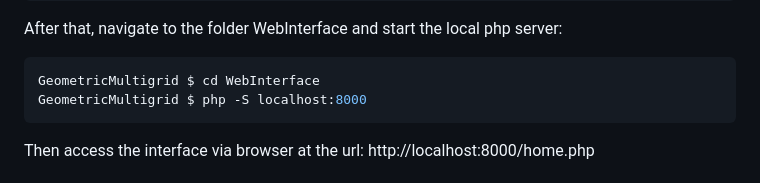
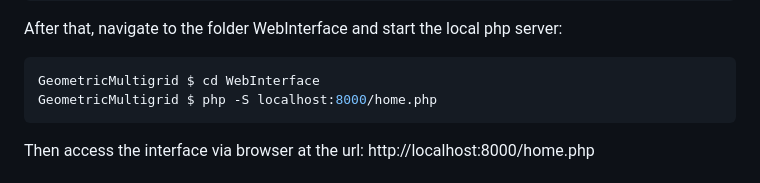
Before and after one commit to Stefo01/multigrid_prj, a Markdown page: GeometricMultigrid/README.md, the part around the change. Rendered like a GitHub page.

Commit message:
little correction for running the interface

````diff
--- a/GeometricMultigrid/README.md
+++ b/GeometricMultigrid/README.md
@@ -109,7 +109,7 @@ After that, navigate to the folder WebInterface and start the local php server:
 
 ```bash
 GeometricMultigrid $ cd WebInterface
-GeometricMultigrid $ php -S localhost:8000
+GeometricMultigrid $ php -S localhost:8000/home.php
 ```
 
 Then access the interface via browser at the url: http://localhost:8000/home.php
````
